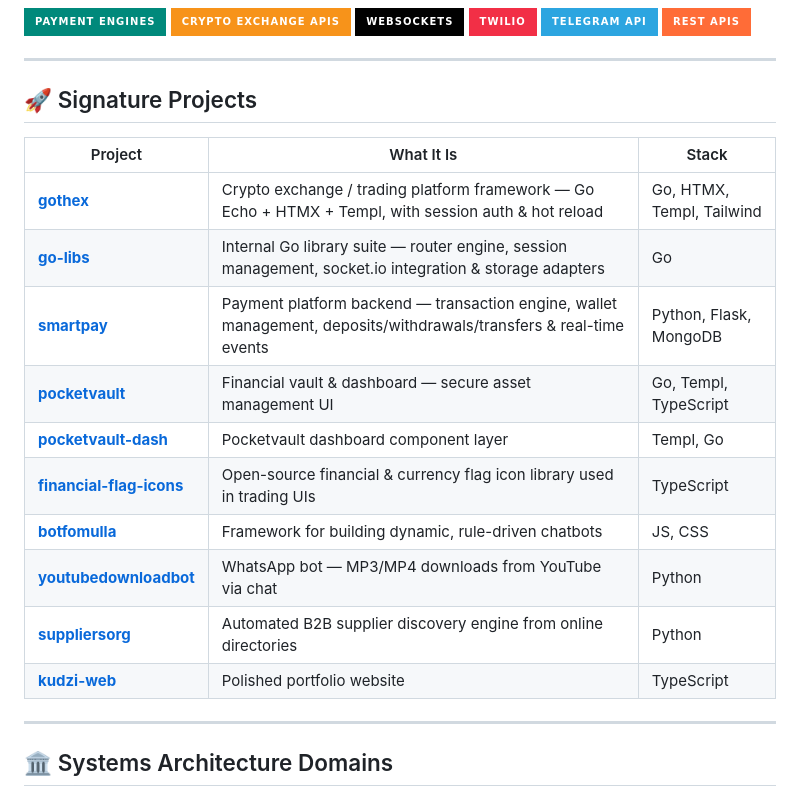
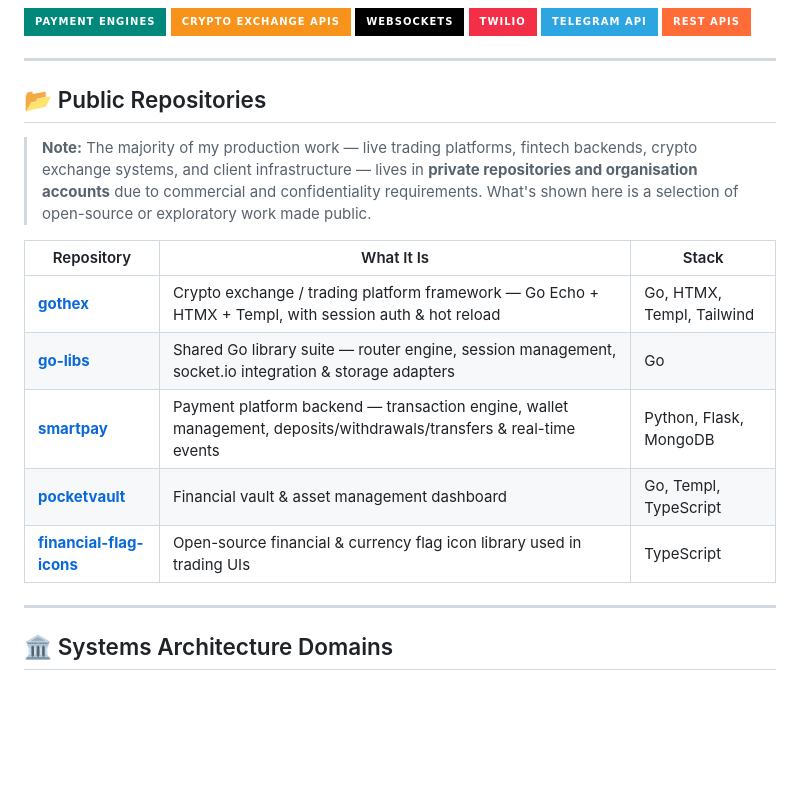
Before and after one commit to thedivinez/thedivinez, a Markdown page: README.md, the part around the change. GitHub-like rendering; badges without logos; blank space fills up the shorter version.

Commit message:
Update README: replace signature projects with honest public repos section
Agent-Logs-Url: https://github.com/thedivinez/thedivinez/sessions/5f1845cd-ccfb-416b-b938-47a670bf8334

Co-authored-by: thedivinez <62756205+thedivinez@users.noreply.github.com>

```diff
--- a/README.md
+++ b/README.md
@@ -80,20 +80,17 @@ I don't just write code — I architect systems that handle real money, real tra
 
 ---
 
-## 🚀 Signature Projects
+## 📂 Public Repositories
 
-| Project | What It Is | Stack |
-|--------|------------|-------|
+> **Note:** The majority of my production work — live trading platforms, fintech backends, crypto exchange systems, and client infrastructure — lives in **private repositories and organisation accounts** due to commercial and confidentiality requirements. What's shown here is a selection of open-source or exploratory work made public.
+
+| Repository | What It Is | Stack |
+|-----------|------------|-------|
 | [**gothex**](https://github.com/thedivinez/gothex) | Crypto exchange / trading platform framework — Go Echo + HTMX + Templ, with session auth & hot reload | Go, HTMX, Templ, Tailwind |
-| [**go-libs**](https://github.com/thedivinez/go-libs) | Internal Go library suite — router engine, session management, socket.io integration & storage adapters | Go |
+| [**go-libs**](https://github.com/thedivinez/go-libs) | Shared Go library suite — router engine, session management, socket.io integration & storage adapters | Go |
 | [**smartpay**](https://github.com/thedivinez/smartpay) | Payment platform backend — transaction engine, wallet management, deposits/withdrawals/transfers & real-time events | Python, Flask, MongoDB |
-| [**pocketvault**](https://github.com/thedivinez/pocketvault) | Financial vault & dashboard — secure asset management UI | Go, Templ, TypeScript |
-| [**pocketvault-dash**](https://github.com/thedivinez/pocketvault-dash) | Pocketvault dashboard component layer | Templ, Go |
+| [**pocketvault**](https://github.com/thedivinez/pocketvault) | Financial vault & asset management dashboard | Go, Templ, TypeScript |
 | [**financial-flag-icons**](https://github.com/thedivinez/financial-flag-icons) | Open-source financial & currency flag icon library used in trading UIs | TypeScript |
-| [**botfomulla**](https://github.com/thedivinez/botfomulla) | Framework for building dynamic, rule-driven chatbots | JS, CSS |
-| [**youtubedownloadbot**](https://github.com/thedivinez/youtubedownloadbot) | WhatsApp bot — MP3/MP4 downloads from YouTube via chat | Python |
-| [**suppliersorg**](https://github.com/thedivinez/suppliersorg) | Automated B2B supplier discovery engine from online directories | Python |
-| [**kudzi-web**](https://github.com/thedivinez/kudzi-web) | Polished portfolio website | TypeScript |
 
 ---
 
```
